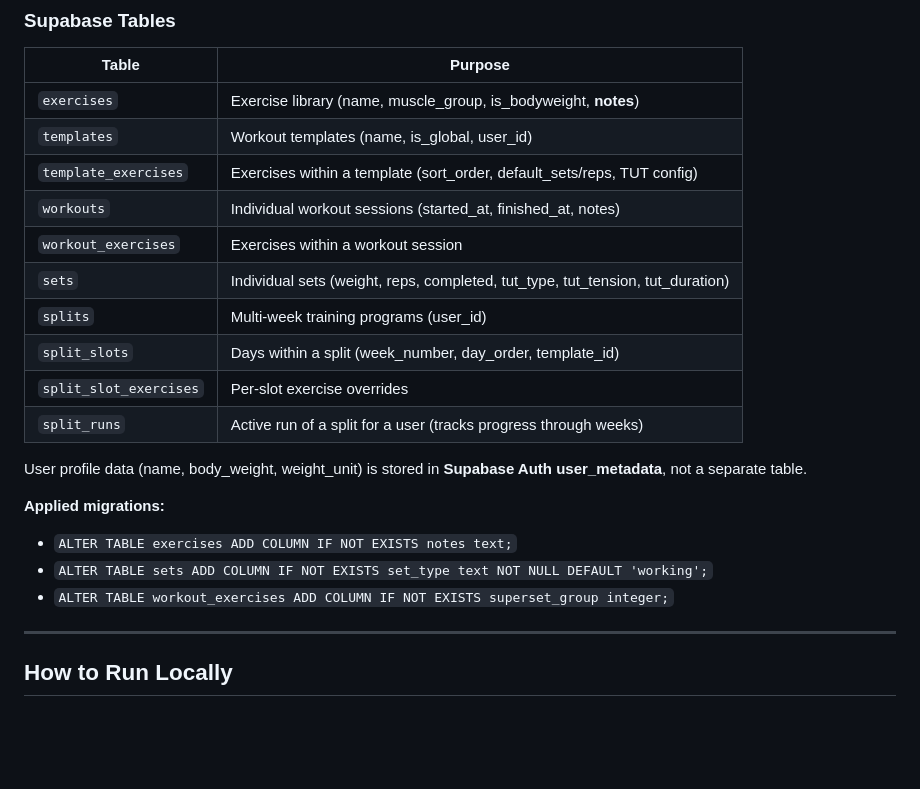
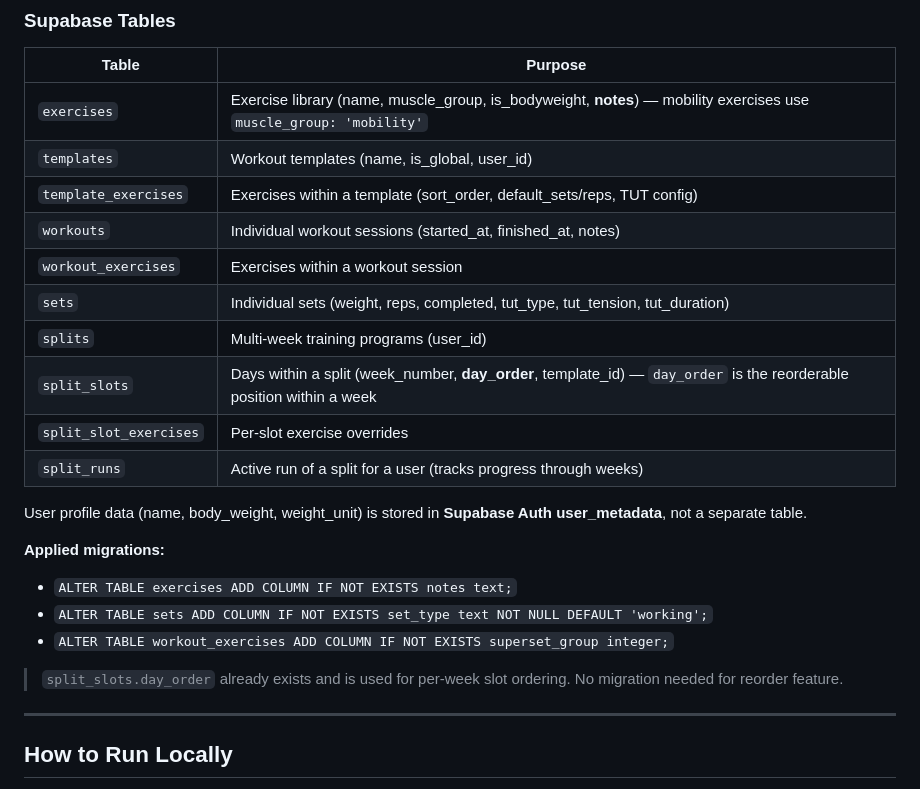
Before and after one commit to robasherrill-ops/rlyhevy, a Markdown page: CLAUDE.md, the part around one of its changes. Drawn GitHub-style; blank space fills up the shorter version.

```diff
--- a/CLAUDE.md
+++ b/CLAUDE.md
@@ -61,14 +61,14 @@ The `db` object is a thin hand-rolled client that wraps `fetch` against Supabase
 
 | Table | Purpose |
 |-------|---------|
-| `exercises` | Exercise library (name, muscle_group, is_bodyweight, **notes**) |
+| `exercises` | Exercise library (name, muscle_group, is_bodyweight, **notes**) — mobility exercises use `muscle_group: 'mobility'` |
 | `templates` | Workout templates (name, is_global, user_id) |
 | `template_exercises` | Exercises within a template (sort_order, default_sets/reps, TUT config) |
 | `workouts` | Individual workout sessions (started_at, finished_at, notes) |
 | `workout_exercises` | Exercises within a workout session |
 | `sets` | Individual sets (weight, reps, completed, tut_type, tut_tension, tut_duration) |
 | `splits` | Multi-week training programs (user_id) |
-| `split_slots` | Days within a split (week_number, day_order, template_id) |
+| `split_slots` | Days within a split (week_number, **day_order**, template_id) — `day_order` is the reorderable position within a week |
 | `split_slot_exercises` | Per-slot exercise overrides |
 | `split_runs` | Active run of a split for a user (tracks progress through weeks) |
 
@@ -78,6 +78,8 @@ User profile data (name, body_weight, weight_unit) is stored in **Supabase Auth
 - `ALTER TABLE exercises ADD COLUMN IF NOT EXISTS notes text;`
 - `ALTER TABLE sets ADD COLUMN IF NOT EXISTS set_type text NOT NULL DEFAULT 'working';`
 - `ALTER TABLE workout_exercises ADD COLUMN IF NOT EXISTS superset_group integer;`
+
+> `split_slots.day_order` already exists and is used for per-week slot ordering. No migration needed for reorder feature.
 
 ---
 
```
Also changed, not shown: other parts of CLAUDE.md (+24 -9 lines).
